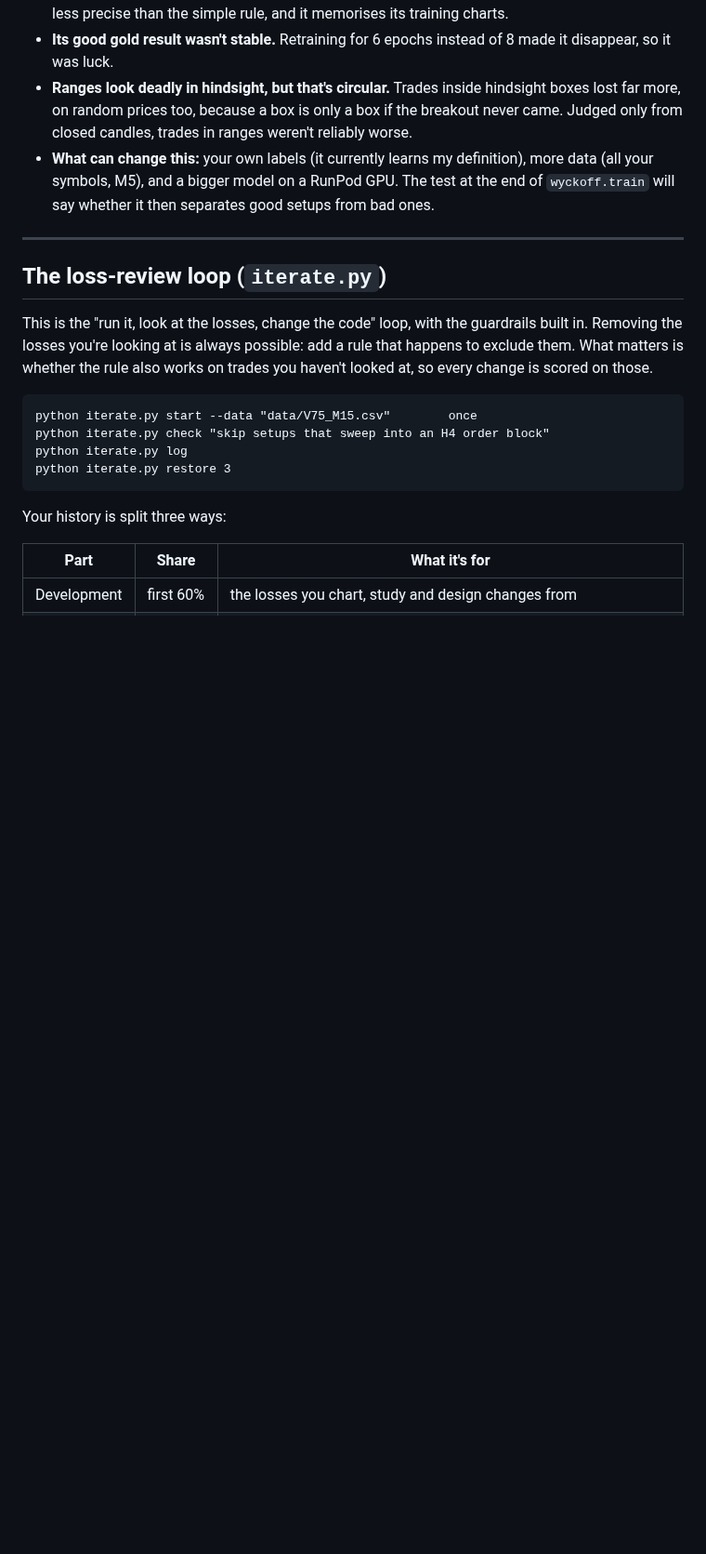
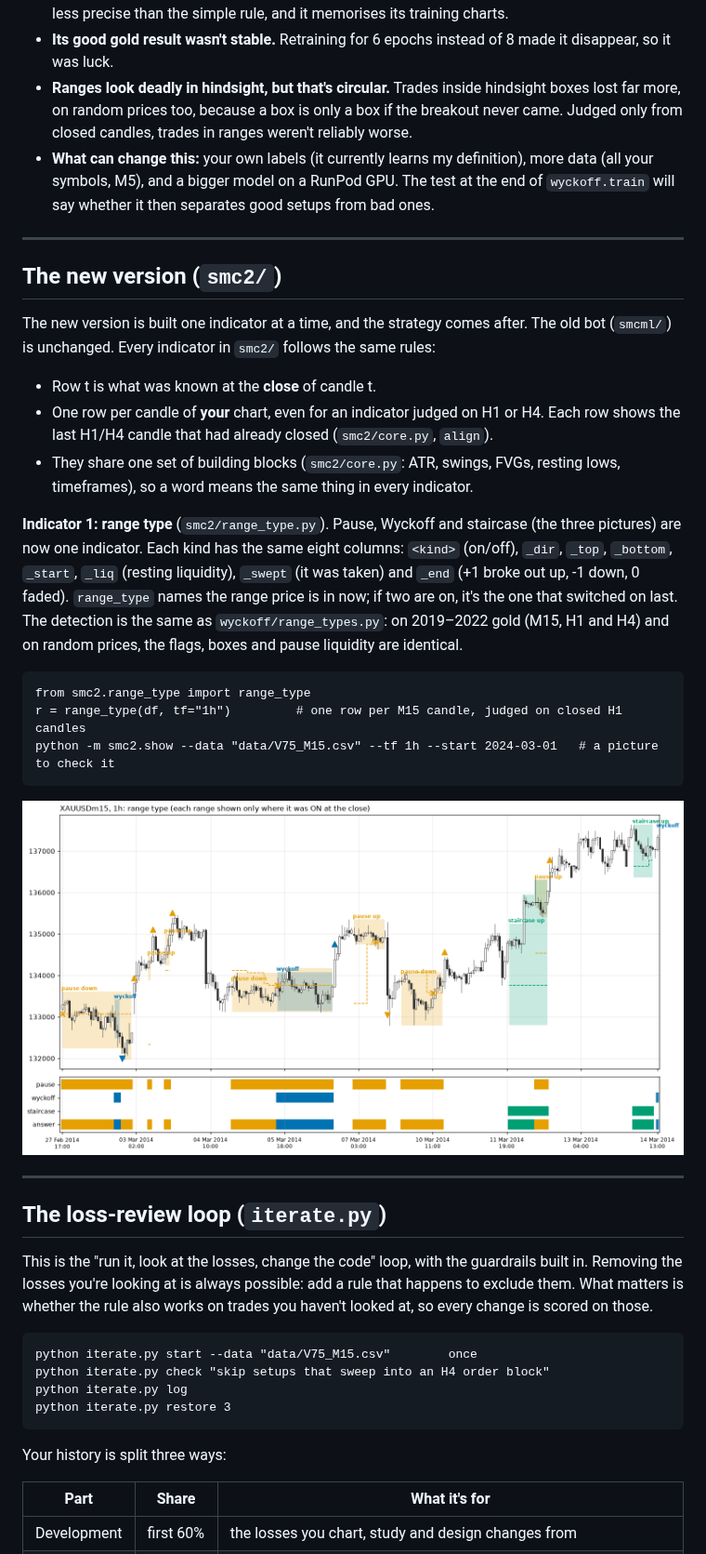
Before and after one commit to NiftyJ/smc_dickson_type_order, a Markdown page: README.md, the part around one of its changes. Shown at 93% size. Drawn GitHub-style; pictures changed too: docs/smc2_range_type_gold_h1.png (added); blank space fills up the shorter version.

````diff
--- a/README.md
+++ b/README.md
@@ -537,6 +537,35 @@ It trains on the first 60% of history and reports only on the next 20%:
 
 ---
 
+## The new version (`smc2/`)
+
+The new version is built one indicator at a time, and the strategy comes after. The old bot
+(`smcml/`) is unchanged. Every indicator in `smc2/` follows the same rules:
+
+- Row t is what was known at the **close** of candle t.
+- One row per candle of **your** chart, even for an indicator judged on H1 or H4. Each row
+  shows the last H1/H4 candle that had already closed (`smc2/core.py`, `align`).
+- They share one set of building blocks (`smc2/core.py`: ATR, swings, FVGs, resting lows,
+  timeframes), so a word means the same thing in every indicator.
+
+**Indicator 1: range type** (`smc2/range_type.py`). Pause, Wyckoff and staircase (the three
+pictures) are now one indicator. Each kind has the same eight columns: `<kind>` (on/off),
+`_dir`, `_top`, `_bottom`, `_start`, `_liq` (resting liquidity), `_swept` (it was taken) and
+`_end` (+1 broke out up, -1 down, 0 faded). `range_type` names the range price is in now; if
+two are on, it's the one that switched on last. The detection is the same as
+`wyckoff/range_types.py`: on 2019–2022 gold (M15, H1 and H4) and on random prices, the flags,
+boxes and pause liquidity are identical.
+
+```
+from smc2.range_type import range_type
+r = range_type(df, tf="1h")         # one row per M15 candle, judged on closed H1 candles
+python -m smc2.show --data "data/V75_M15.csv" --tf 1h --start 2024-03-01   # a picture to check it
+```
+
+![Range type on gold, H1, March 2014: pause (orange), Wyckoff (blue), staircase (green)](docs/smc2_range_type_gold_h1.png)
+
+---
+
 ## The loss-review loop (`iterate.py`)
 
 This is the "run it, look at the losses, change the code" loop, with the guardrails
````
Also changed, not shown: other parts of README.md (+4 -0 lines), 5 other files.
